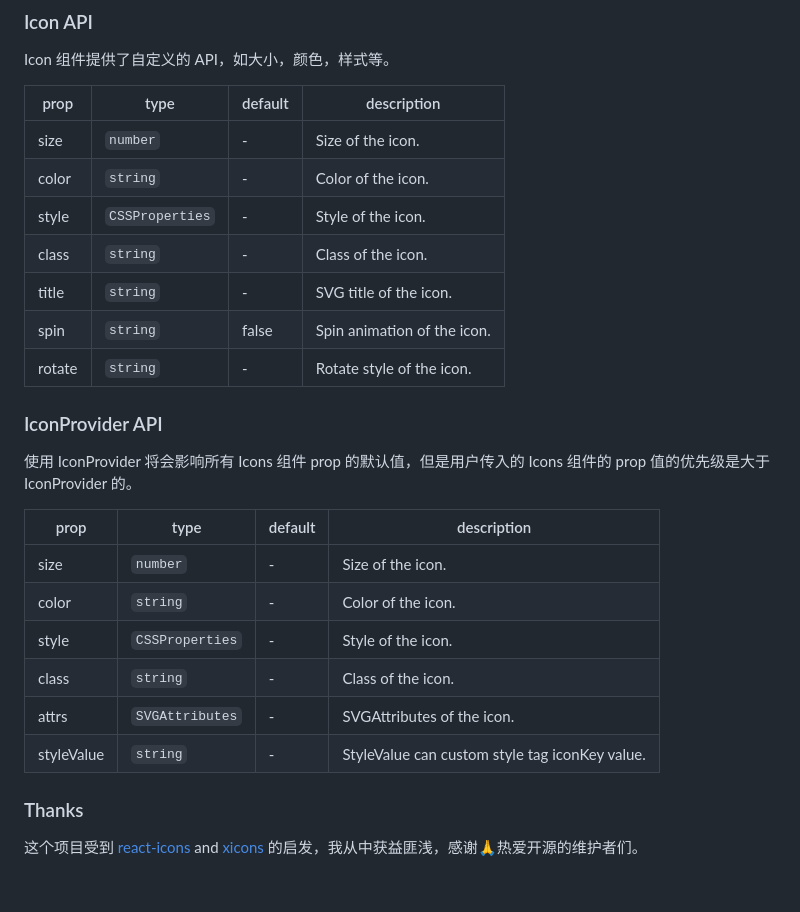
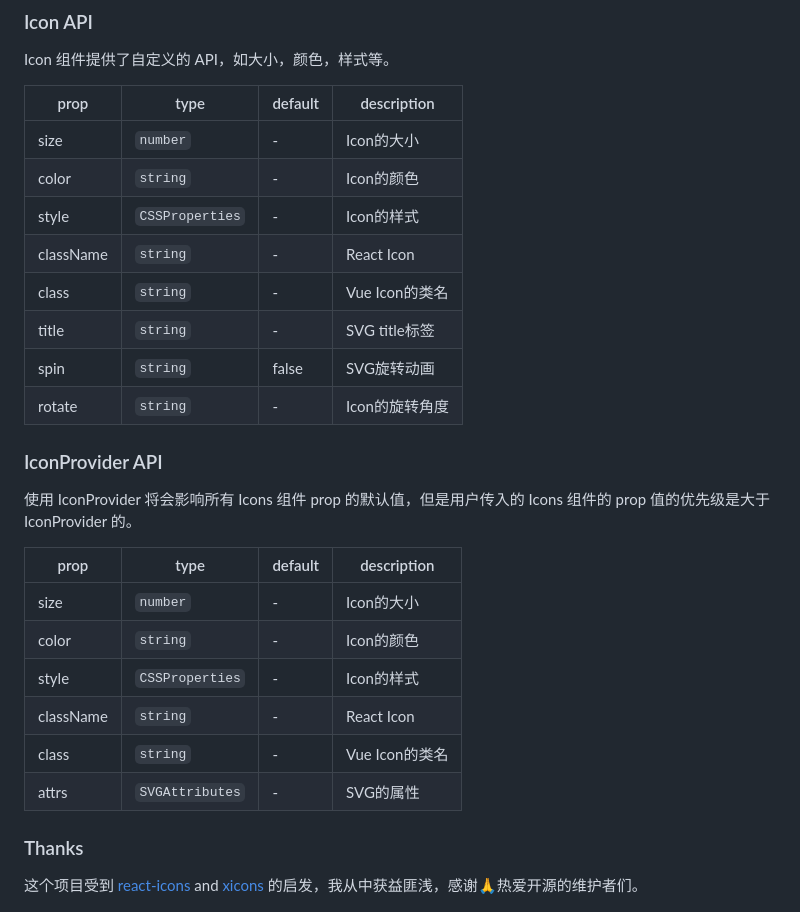
Before and after one commit to twist-space/twist-icons, a Markdown page: README.zh.md, the part around the change. Drawn GitHub-style; blank space fills up the shorter version.

```diff
--- a/README.zh.md
+++ b/README.zh.md
@@ -78,13 +78,14 @@ Icon 组件提供了自定义的 API，如大小，颜色，样式等。
 
 | prop  | type               | default | description            |
 | ----- | ------------------ | ------- | ---------------------- |
-| size  | `number`           | -       | Size of the icon.      |
-| color | `string`           | -       | Color of the icon.     |
-| style | `CSSProperties`    | -       | Style of the icon.     |
-| class | `string`           | -       | Class of the icon.     |
-| title | `string`           | -       | SVG title of the icon.     |
-| spin  | `string`           | false   | Spin animation of the icon.  |
-| rotate| `string`           | -       | Rotate style of the icon.  |
+| size  | `number`           | -       | Icon的大小              |
+| color | `string`           | -       | Icon的颜色              |
+| style | `CSSProperties`    | -       | Icon的样式              |
+| className | `string`       | -       | React Icon             |
+| class | `string`           | -       | Vue Icon的类名          |
+| title | `string`           | -       | SVG title标签           |
+| spin  | `string`           | false   | SVG旋转动画              |
+| rotate| `string`           | -       | Icon的旋转角度           |
 
 ### IconProvider API
 
@@ -92,12 +93,12 @@ Icon 组件提供了自定义的 API，如大小，颜色，样式等。
 
 | prop  | type               | default | description            |
 | ----- | ------------------ | ------- | ---------------------- |
-| size  | `number`           | -       | Size of the icon.      |
-| color | `string`           | -       | Color of the icon.     |
-| style | `CSSProperties`    | -       | Style of the icon.     |
-| class | `string`           | -       | Class of the icon.     |
-| attrs | `SVGAttributes`    | -       | SVGAttributes of the icon.|
-| styleValue | `string`      | -       | StyleValue can custom style tag iconKey value.|
+| size  | `number`           | -       | Icon的大小              |
+| color | `string`           | -       | Icon的颜色              |
+| style | `CSSProperties`    | -       | Icon的样式              |
+| className | `string`       | -       | React Icon             |
+| class | `string`           | -       | Vue Icon的类名          |
+| attrs | `SVGAttributes`    | -       | SVG的属性               |
 
 ### Thanks
 
```
Also changed, not shown: README.md (+13 -13 lines).
